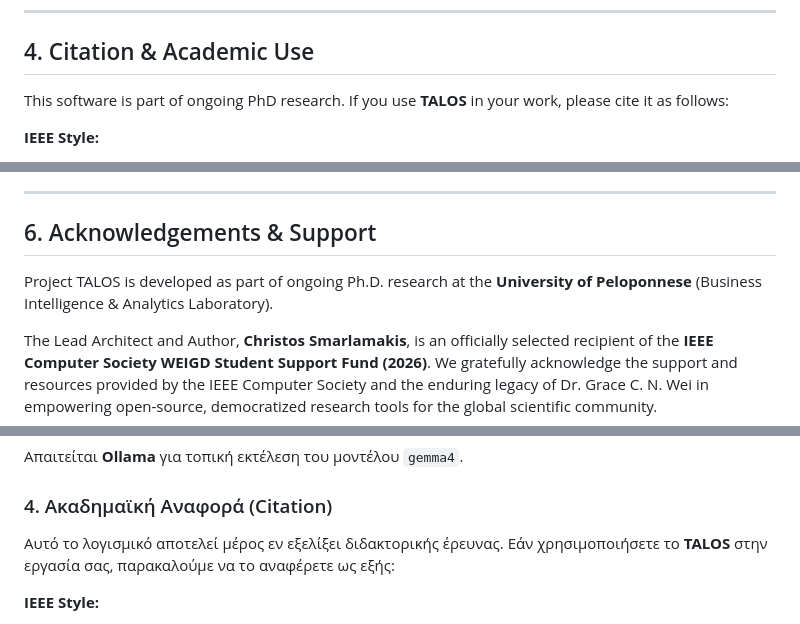
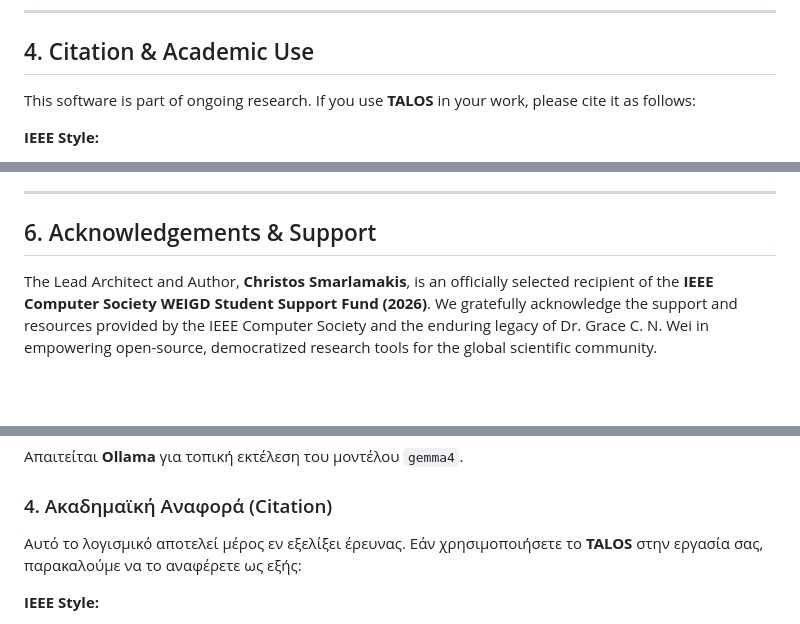
Before and after one commit to Christos-Smarlamakis/Project-TALOS, a Markdown page: README.md, 3 parts joined by grey strips. Drawn GitHub-style; blank space fills up the shorter version.

```diff
--- a/README.md
+++ b/README.md
@@ -123,7 +123,7 @@ Requires **Ollama** for running locally the `gemma4` model.
 
 ## 4. Citation & Academic Use
 
-This software is part of ongoing PhD research. If you use **TALOS** in your work, please cite it as follows:
+This software is part of ongoing research. If you use **TALOS** in your work, please cite it as follows:
 
 **IEEE Style:**
 > C. Smarlamakis and E. Georgopoulos, "Project TALOS: Tactical Agentic Literature Orchestration System," v5.9.13, August 2026. [Online]. Available: https://github.com/Christos-Smarlamakis/Project-TALOS. doi: 10.5281/zenodo.19224912
@@ -154,8 +154,6 @@ This project is licensed under the **GNU Affero General Public License v3.0 (AGP
 ---
 
 ## 6. Acknowledgements & Support
-
-Project TALOS is developed as part of ongoing Ph.D. research at the **University of Peloponnese** (Business Intelligence & Analytics Laboratory).
 
 The Lead Architect and Author, **Christos Smarlamakis**, is an officially selected recipient of the **IEEE Computer Society WEIGD Student Support Fund (2026)**. We gratefully acknowledge the support and resources provided by the IEEE Computer Society and the enduring legacy of Dr. Grace C. N. Wei in empowering open-source, democratized research tools for the global scientific community.
 
@@ -267,7 +265,7 @@ python src/utils/generate_docs.py
 
 ### 4. Ακαδημαϊκή Αναφορά (Citation)
 
-Αυτό το λογισμικό αποτελεί μέρος εν εξελίξει διδακτορικής έρευνας. Εάν χρησιμοποιήσετε το **TALOS** στην εργασία σας, παρακαλούμε να το αναφέρετε ως εξής:
+Αυτό το λογισμικό αποτελεί μέρος εν εξελίξει έρευνας. Εάν χρησιμοποιήσετε το **TALOS** στην εργασία σας, παρακαλούμε να το αναφέρετε ως εξής:
 
 **IEEE Style:**
 > C. Smarlamakis and E. Georgopoulos, "Project TALOS: Tactical Agentic Literature Orchestration System," v5.9.13, Αύγουστος 2026. [Online]. Available: https://github.com/Christos-Smarlamakis/Project-TALOS. doi: 10.5281/zenodo.19224912
```
Also changed, not shown: other parts of README.md (+0 -2 lines).
